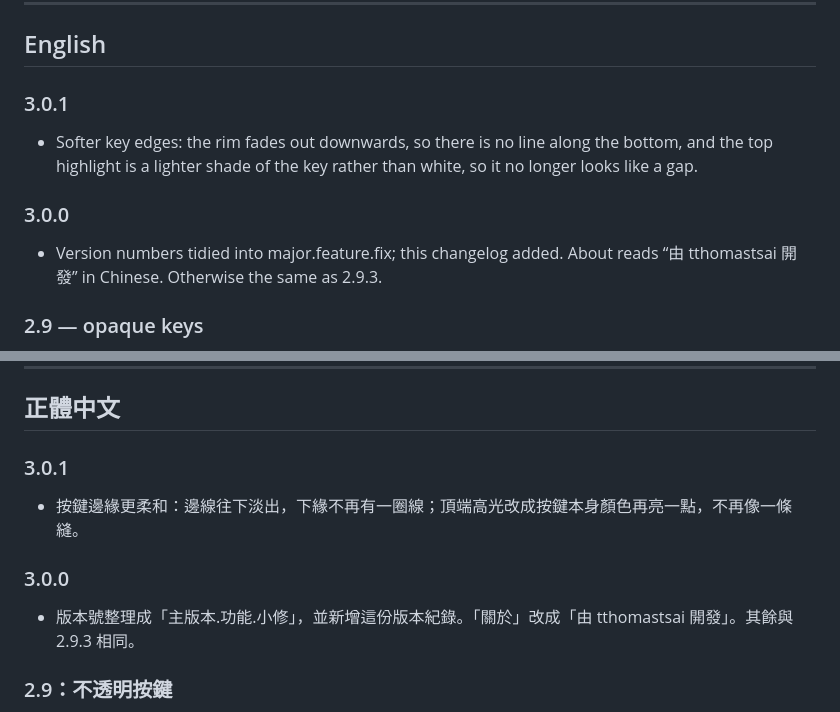
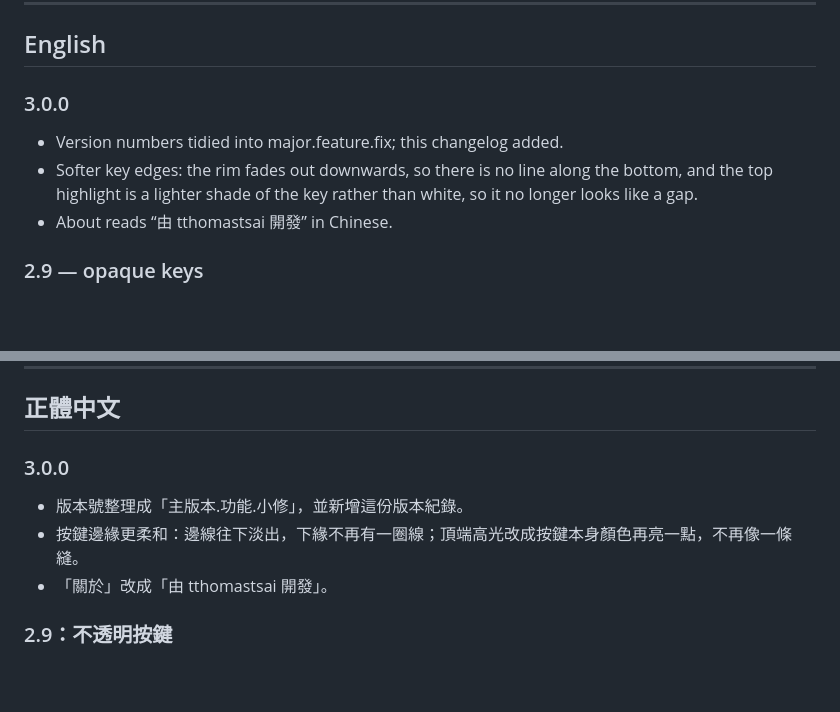
Before and after one commit to tthomastsai/17-Nov-AcctCalc, a Markdown page: CHANGELOG.md, 2 parts joined by grey strips. Rendered like a GitHub page; blank space fills up the shorter version.

Commit message:
Keep the softer key edges in 3.0.0
The edge change is folded into 3.0.0 rather than released as 3.0.1
(versionCode stays 27 so it installs over the earlier 3.0.0 build).

Co-Authored-By: Claude Opus 5.5 <noreply@anthropic.com>
Claude-Session: https://claude.ai/code/session_01HMrFGJVtAWFkopazrQZbRp

```diff
--- a/CHANGELOG.md
+++ b/CHANGELOG.md
@@ -8,11 +8,10 @@ Versions follow **major.feature.fix**: the middle number goes up for a new featu
 
 ## English
 
-### 3.0.1
+### 3.0.0
+- Version numbers tidied into major.feature.fix; this changelog added.
 - Softer key edges: the rim fades out downwards, so there is no line along the bottom, and the top highlight is a lighter shade of the key rather than white, so it no longer looks like a gap.
-
-### 3.0.0
-- Version numbers tidied into major.feature.fix; this changelog added. About reads “由 tthomastsai 開發” in Chinese. Otherwise the same as 2.9.3.
+- About reads “由 tthomastsai 開發” in Chinese.
 
 ### 2.9 — opaque keys
 - **2.9.0** (2.20) Key faces are fully opaque; light themes get a hairline rim.
@@ -58,11 +57,10 @@ Versions follow **major.feature.fix**: the middle number goes up for a new featu
 
 ## 正體中文
 
-### 3.0.1
+### 3.0.0
+- 版本號整理成「主版本.功能.小修」，並新增這份版本紀錄。
 - 按鍵邊緣更柔和：邊線往下淡出，下緣不再有一圈線；頂端高光改成按鍵本身顏色再亮一點，不再像一條縫。
-
-### 3.0.0
-- 版本號整理成「主版本.功能.小修」，並新增這份版本紀錄。「關於」改成「由 tthomastsai 開發」。其餘與 2.9.3 相同。
+- 「關於」改成「由 tthomastsai 開發」。
 
 ### 2.9：不透明按鍵
 - **2.9.0**（2.20）按鍵表面改成完全不透明，淺色主題加上細邊線。
```
Also changed, not shown: README.md (+2 -2 lines), docs/screenshots/settings.png, 3 other files.
